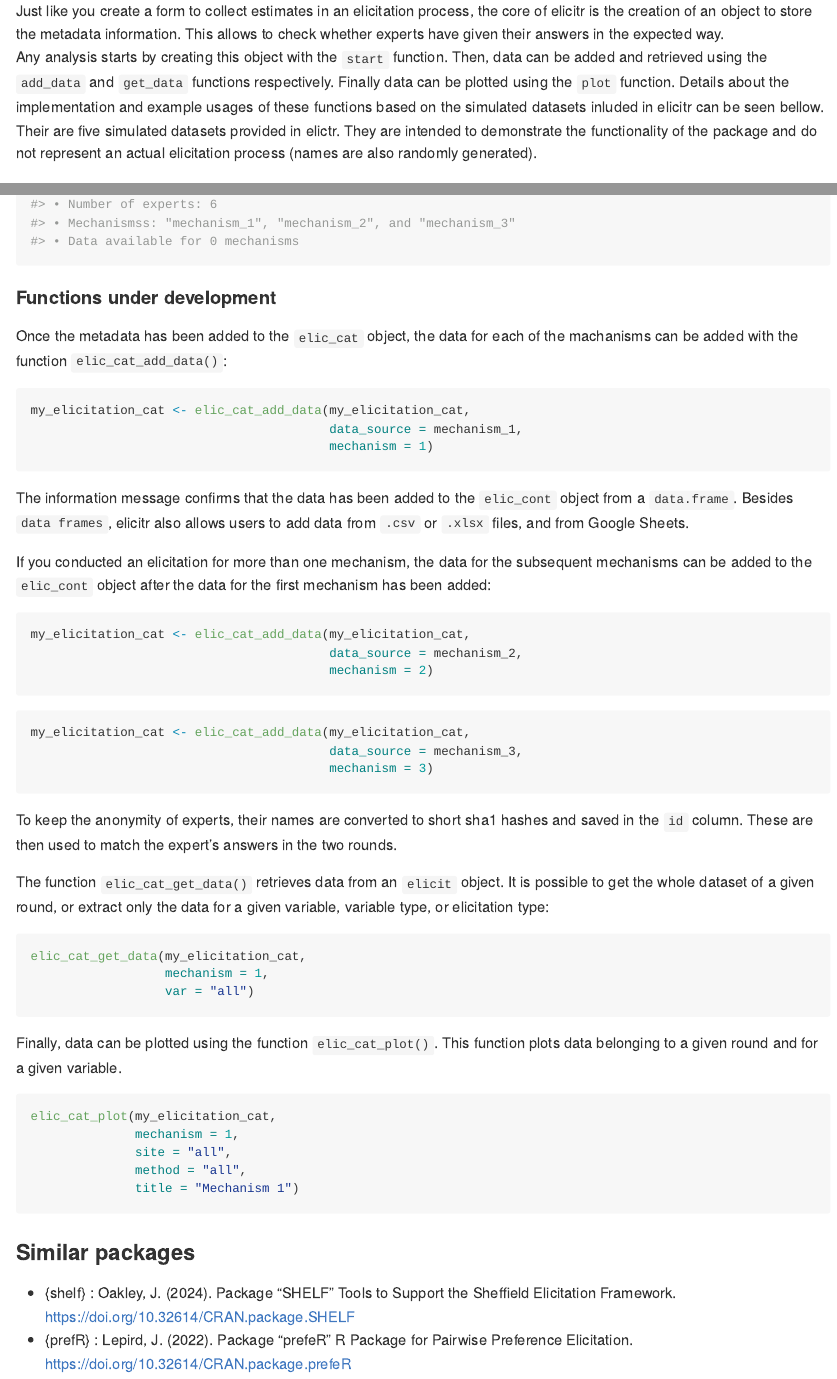
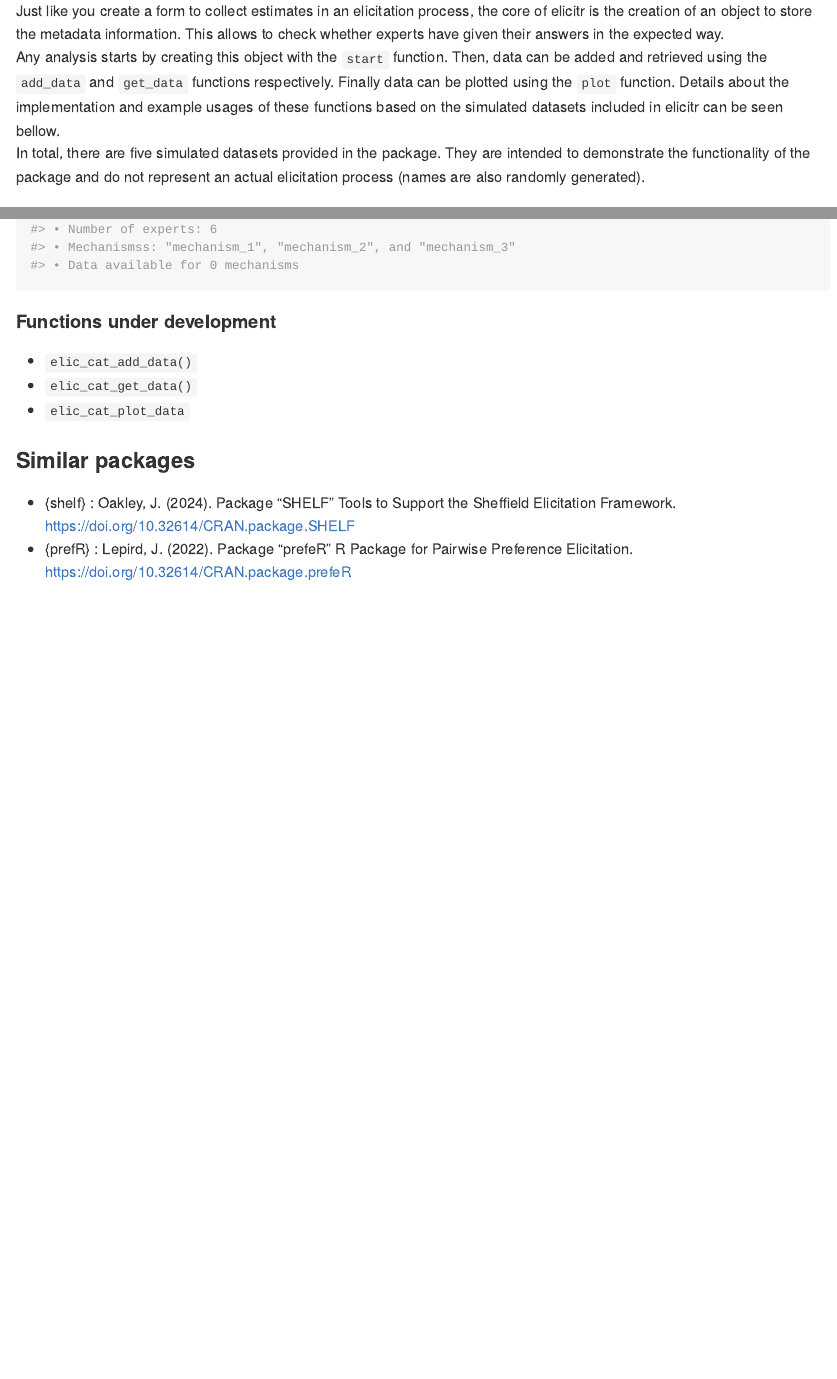
Before and after one commit to CREWdecisions/elicitr, an R Markdown document (README.Rmd): the page in a window 1100 px wide, from 890 px down, and a second part further down, joined at a grey line. The pictures show the output file README.md that the author committed with the source, drawn offline in the style of GitHub; badge pictures from the web are left out.

Commit message:
Set functions in development

````diff
--- a/README.Rmd
+++ b/README.Rmd
@@ -52,8 +52,8 @@ All the functions in the elicitr package start with the prefix `elic_`. After th
 #### How elicitr works
 
 Just like you create a form to collect estimates in an elicitation process, the core of elicitr is the creation of an object to store the metadata information. This allows to check whether experts have given their answers in the expected way.\
-Any analysis starts by creating this object with the `start` function. Then, data can be added and retrieved using the `add_data` and `get_data` functions respectively. Finally data can be plotted using the `plot` function. Details about the implementation and example usages of these functions based on the simulated datasets inluded in elicitr can be seen bellow.\
-Their are five simulated datasets provided in elictr. They are intended to demonstrate the functionality of the package and do not represent an actual elicitation process (names are also randomly generated).
+Any analysis starts by creating this object with the `start` function. Then, data can be added and retrieved using the `add_data` and `get_data` functions respectively. Finally data can be plotted using the `plot` function. Details about the implementation and example usages of these functions based on the simulated datasets included in elicitr can be seen bellow.\
+In total, there are five simulated datasets provided in the package. They are intended to demonstrate the functionality of the package and do not represent an actual elicitation process (names are also randomly generated).
 
 ### Elicitation of continuous variables
 
@@ -173,50 +173,11 @@ my_elicitation_cat
 
 #### Functions under development
 
+* `elic_cat_add_data()`
+* `elic_cat_get_data()`
+* `elic_cat_plot_data`
 
-Once the metadata has been added to the `elic_cat` object, the data for each of the machanisms can be added with the function `elic_cat_add_data()`:
 
-```r
-my_elicitation_cat <- elic_cat_add_data(my_elicitation_cat,
-                                        data_source = mechanism_1,
-                                        mechanism = 1)
-```
-
-The information message confirms that the data has been added to the `elic_cont` object from a `data.frame`. Besides `data frames`, elicitr also allows users to add data from `.csv` or `.xlsx` files, and from Google Sheets.
-
-If you conducted an elicitation for more than one mechanism, the data for the subsequent mechanisms can be added to the `elic_cont` object after the data for the first mechanism has been added:
-
-```r
-my_elicitation_cat <- elic_cat_add_data(my_elicitation_cat,
-                                        data_source = mechanism_2,
-                                        mechanism = 2)
-```
-
-```r
-my_elicitation_cat <- elic_cat_add_data(my_elicitation_cat,
-                                        data_source = mechanism_3,
-                                        mechanism = 3)
-```
-
-To keep the anonymity of experts, their names are converted to short sha1 hashes and saved in the `id` column. These are then used to match the expert’s answers in the two rounds.
-
-The function `elic_cat_get_data()` retrieves data from an `elicit` object. It is possible to get the whole dataset of a given round, or extract only the data for a given variable, variable type, or elicitation type:
-
-```r
-elic_cat_get_data(my_elicitation_cat,
-                  mechanism = 1,
-                  var = "all")
-```
-
-Finally, data can be plotted using the function `elic_cat_plot()`. This function plots data belonging to a given round and for a given variable.
-
-```r
-elic_cat_plot(my_elicitation_cat,
-              mechanism = 1,
-              site = "all",
-              method = "all",
-              title = "Mechanism 1")
-```
 
 ### Similar packages
 
````
Also changed, not shown: README.md.
